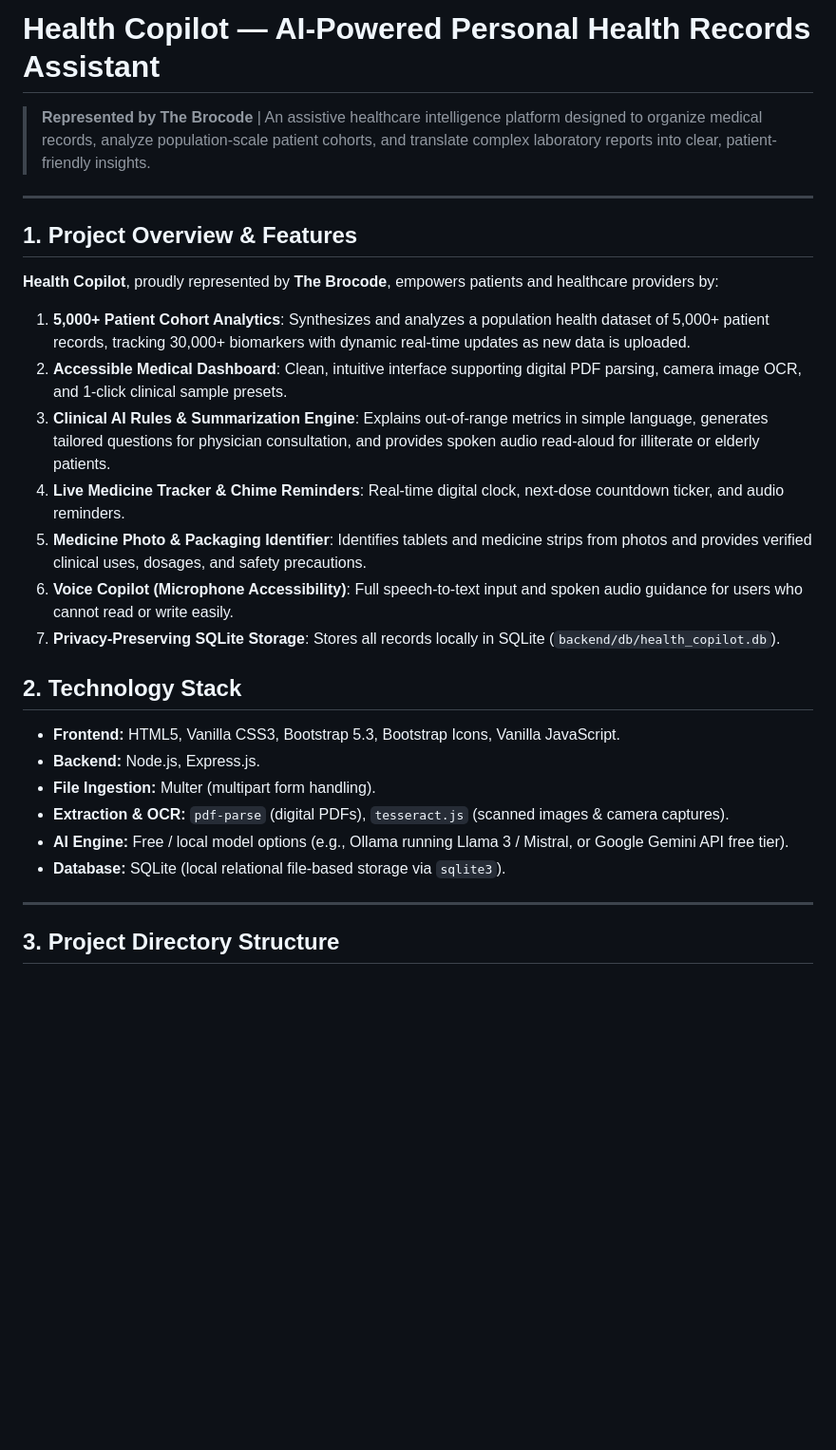
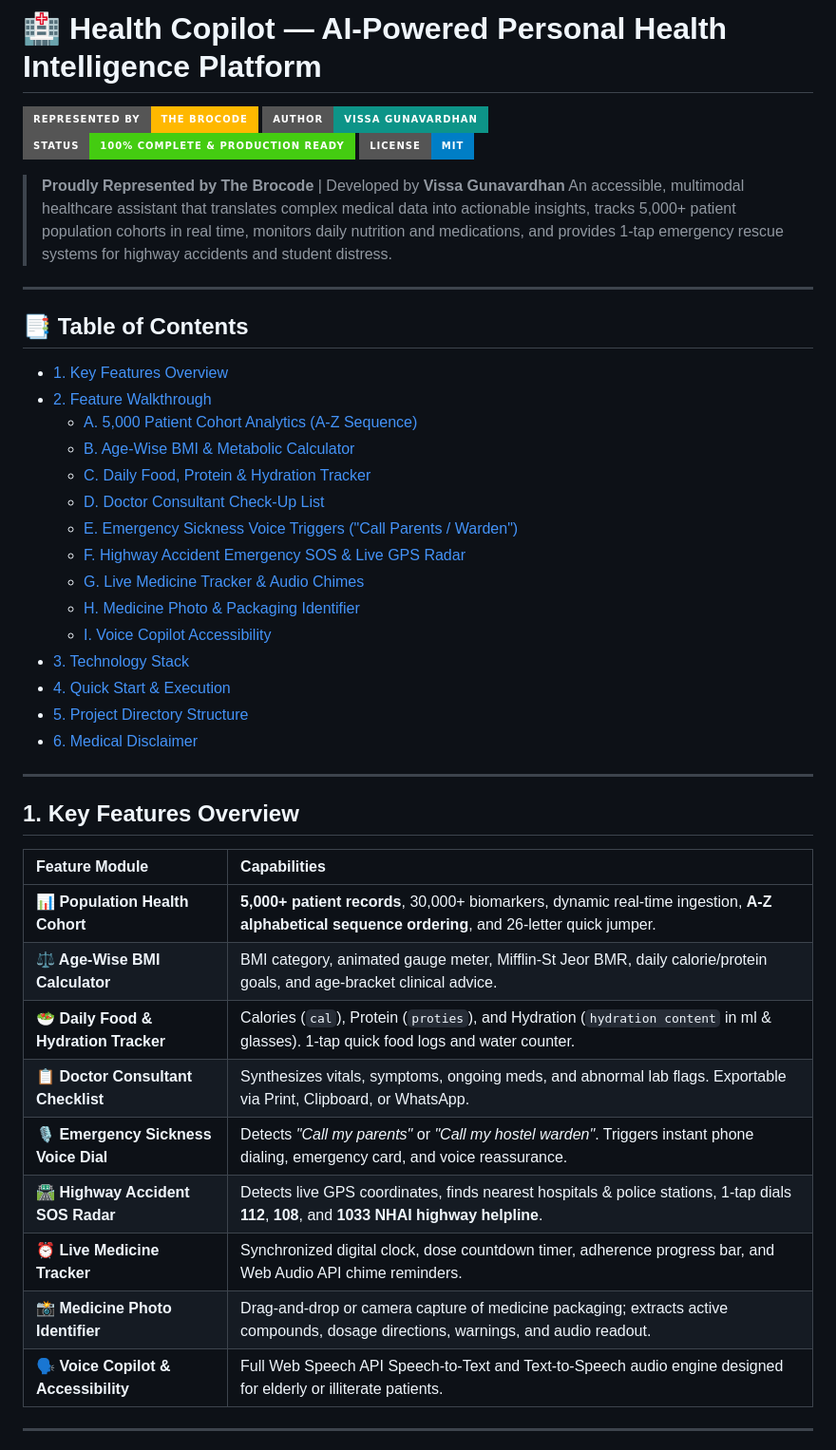
Before and after one commit to vissaGunavardhan/Health--Copilot, a Markdown page: README.md, the part around one of its changes. Shown at 95% size. Drawn GitHub-style; badges without logos; blank space fills up the shorter version.

Commit message:
docs: Complete comprehensive production documentation and feature guide

```diff
--- a/README.md
+++ b/README.md
@@ -1,31 +1,47 @@
-# Health Copilot — AI-Powered Personal Health Records Assistant
+# 🏥 Health Copilot — AI-Powered Personal Health Intelligence Platform
 
-> **Represented by The Brocode** | An assistive healthcare intelligence platform designed to organize medical records, analyze population-scale patient cohorts, and translate complex laboratory reports into clear, patient-friendly insights.
+[![Team](https://img.shields.io/badge/Represented%20by-The%20Brocode-FFB800?style=for-the-badge&logo=shield)](https://github.com/vissaGunavardhan/Health--Copilot)
+[![Author](https://img.shields.io/badge/Author-Vissa%20Gunavardhan-0D9488?style=for-the-badge&logo=github)](https://github.com/vissaGunavardhan)
+[![Status](https://img.shields.io/badge/Status-100%25%20Complete%20%26%20Production%20Ready-success?style=for-the-badge)](https://github.com/vissaGunavardhan/Health--Copilot)
+[![License](https://img.shields.io/badge/License-MIT-blue?style=for-the-badge)](LICENSE)
+
+> **Proudly Represented by The Brocode** | Developed by **Vissa Gunavardhan**
+> An accessible, multimodal healthcare assistant that translates complex medical data into actionable insights, tracks 5,000+ patient population cohorts in real time, monitors daily nutrition and medications, and provides 1-tap emergency rescue systems for highway accidents and student distress.
 
 ---
 
-## 1. Project Overview & Features
-
-**Health Copilot**, proudly represented by **The Brocode**, empowers patients and healthcare providers by:
-1. **5,000+ Patient Cohort Analytics**: Synthesizes and analyzes a population health dataset of 5,000+ patient records, tracking 30,000+ biomarkers with dynamic real-time updates as new data is uploaded.
-2. **Accessible Medical Dashboard**: Clean, intuitive interface supporting digital PDF parsing, camera image OCR, and 1-click clinical sample presets.
-3. **Clinical AI Rules & Summarization Engine**: Explains out-of-range metrics in simple language, generates tailored questions for physician consultation, and provides spoken audio read-aloud for illiterate or elderly patients.
-4. **Live Medicine Tracker & Chime Reminders**: Real-time digital clock, next-dose countdown ticker, and audio reminders.
-5. **Medicine Photo & Packaging Identifier**: Identifies tablets and medicine strips from photos and provides verified clinical uses, dosages, and safety precautions.
-6. **Voice Copilot (Microphone Accessibility)**: Full speech-to-text input and spoken audio guidance for users who cannot read or write easily.
-7. **Privacy-Preserving SQLite Storage**: Stores all records locally in SQLite (`backend/db/health_copilot.db`).
-
-
-## 2. Technology Stack
-
-- **Frontend:** HTML5, Vanilla CSS3, Bootstrap 5.3, Bootstrap Icons, Vanilla JavaScript.
-- **Backend:** Node.js, Express.js.
-- **File Ingestion:** Multer (multipart form handling).
-- **Extraction & OCR:** `pdf-parse` (digital PDFs), `tesseract.js` (scanned images & camera captures).
-- **AI Engine:** Free / local model options (e.g., Ollama running Llama 3 / Mistral, or Google Gemini API free tier).
-- **Database:** SQLite (local relational file-based storage via `sqlite3`).
+## 📑 Table of Contents
+- [1. Key Features Overview](#1-key-features-overview)
+- [2. Feature Walkthrough](#2-feature-walkthrough)
+  - [A. 5,000 Patient Cohort Analytics (A-Z Sequence)](#a-5000-patient-cohort-analytics-a-z-sequence)
+  - [B. Age-Wise BMI & Metabolic Calculator](#b-age-wise-bmi--metabolic-calculator)
+  - [C. Daily Food, Protein & Hydration Tracker](#c-daily-food-protein--hydration-tracker)
+  - [D. Doctor Consultant Check-Up List](#d-doctor-consultant-check-up-list)
+  - [E. Emergency Sickness Voice Triggers ("Call Parents / Warden")](#e-emergency-sickness-voice-triggers-call-parents--warden)
+  - [F. Highway Accident Emergency SOS & Live GPS Radar](#f-highway-accident-emergency-sos--live-gps-radar)
+  - [G. Live Medicine Tracker & Audio Chimes](#g-live-medicine-tracker--audio-chimes)
+  - [H. Medicine Photo & Packaging Identifier](#h-medicine-photo--packaging-identifier)
+  - [I. Voice Copilot Accessibility](#i-voice-copilot-accessibility)
+- [3. Technology Stack](#3-technology-stack)
+- [4. Quick Start & Execution](#4-quick-start--execution)
+- [5. Project Directory Structure](#5-project-directory-structure)
+- [6. Medical Disclaimer](#6-medical-disclaimer)
 
 ---
 
-## 3. Project Directory Structure
+## 1. Key Features Overview
 
+| Feature Module | Capabilities |
+| :--- | :--- |
+| **📊 Population Health Cohort** | **5,000+ patient records**, 30,000+ biomarkers, dynamic real-time ingestion, **A-Z alphabetical sequence ordering**, and 26-letter quick jumper. |
+| **⚖️ Age-Wise BMI Calculator** | BMI category, animated gauge meter, Mifflin-St Jeor BMR, daily calorie/protein goals, and age-bracket clinical advice. |
+| **🥗 Daily Food & Hydration Tracker** | Calories (`cal`), Protein (`proties`), and Hydration (`hydration content` in ml & glasses). 1-tap quick food logs and water counter. |
+| **📋 Doctor Consultant Checklist** | Synthesizes vitals, symptoms, ongoing meds, and abnormal lab flags. Exportable via Print, Clipboard, or WhatsApp. |
+| **🎙️ Emergency Sickness Voice Dial** | Detects *"Call my parents"* or *"Call my hostel warden"*. Triggers instant phone dialing, emergency card, and voice reassurance. |
+| **🛣️ Highway Accident SOS Radar** | Detects live GPS coordinates, finds nearest hospitals & police stations, 1-tap dials **112**, **108**, and **1033 NHAI highway helpline**. |
+| **⏰ Live Medicine Tracker** | Synchronized digital clock, dose countdown timer, adherence progress bar, and Web Audio API chime reminders. |
+| **📸 Medicine Photo Identifier** | Drag-and-drop or camera capture of medicine packaging; extracts active compounds, dosage directions, warnings, and audio readout. |
+| **🗣️ Voice Copilot & Accessibility** | Full Web Speech API Speech-to-Text and Text-to-Speech audio engine designed for elderly or illiterate patients. |
+
+---
+
```
Also changed, not shown: other parts of README.md (+114 -89 lines).
